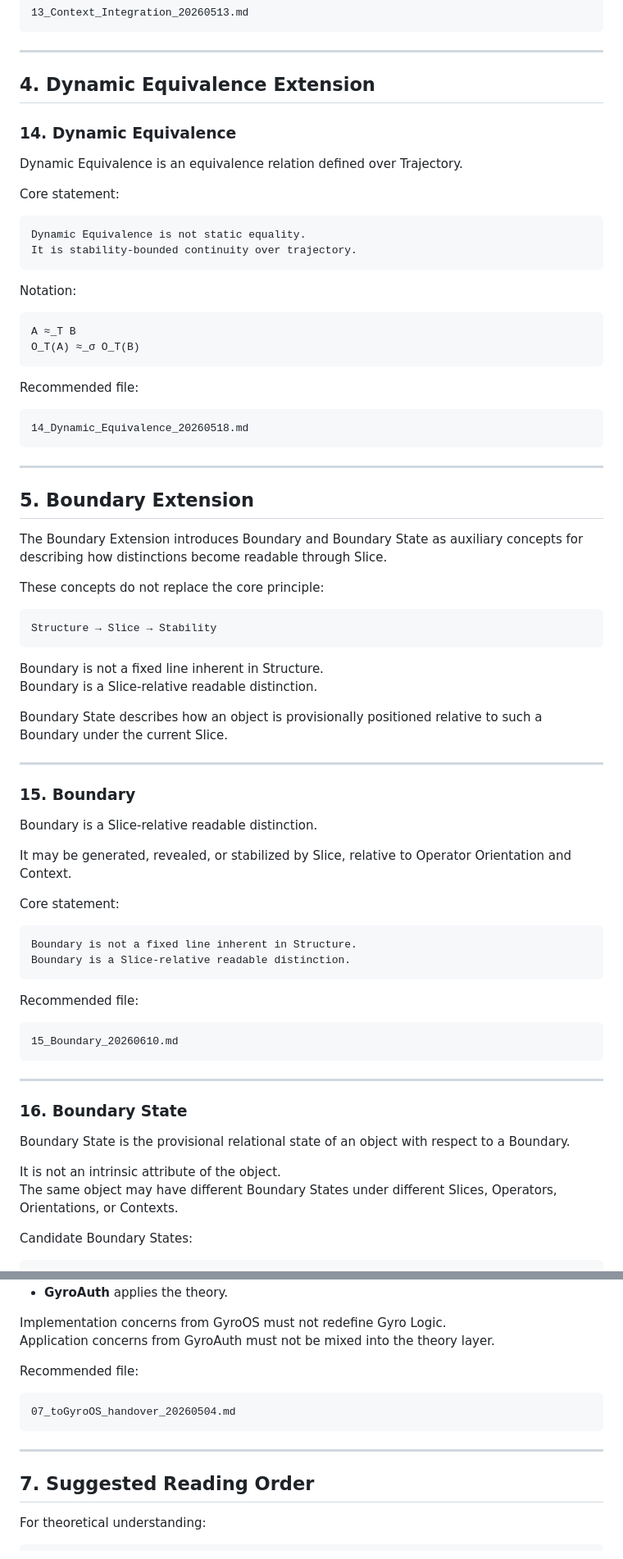
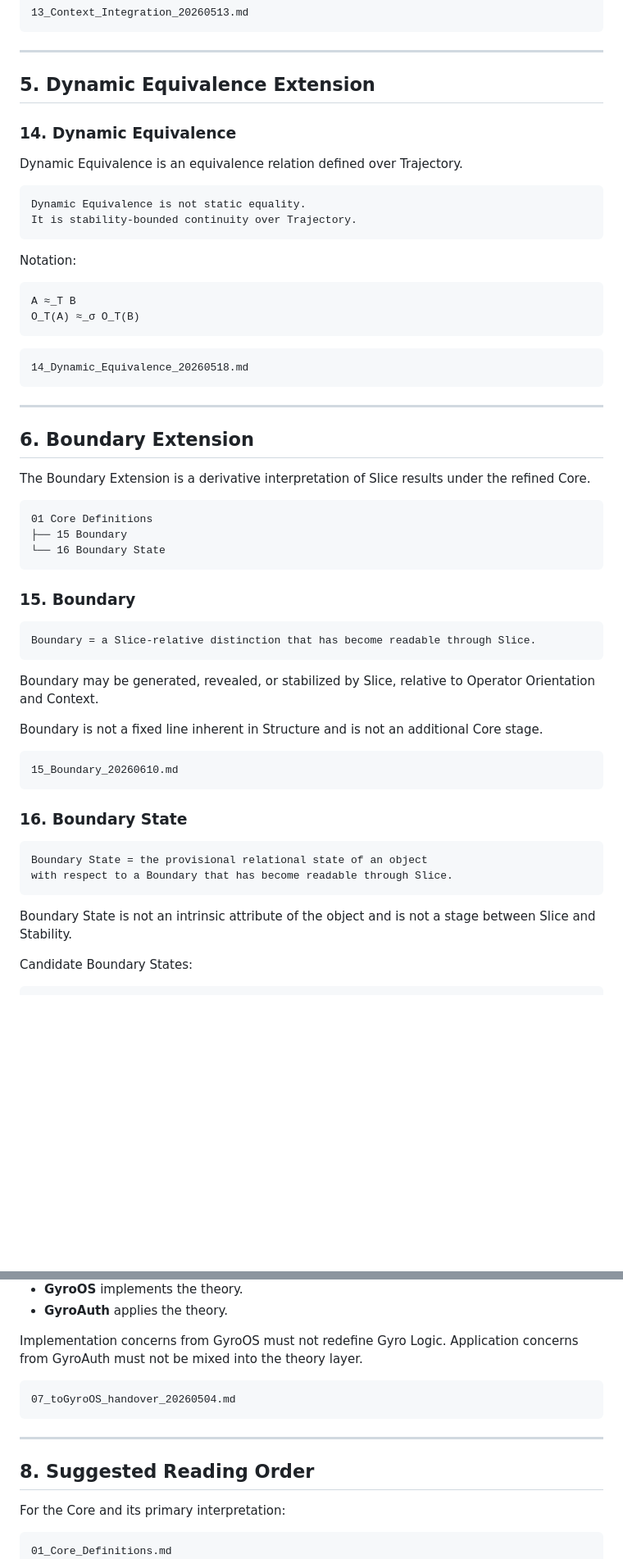
Before and after one commit to gitGyro-Dev/gyrologic, a Markdown page: docs/docs_index.md, 2 parts joined by grey strips. Shown at 82% size. Rendered like a GitHub page; blank space fills up the shorter version.

````diff
--- a/docs/docs_index.md
+++ b/docs/docs_index.md
@@ -261,17 +243,15 @@ Recommended file:
 
 ---
 
-## 4. Dynamic Equivalence Extension
+## 5. Dynamic Equivalence Extension
 
 ### 14. Dynamic Equivalence
 
 Dynamic Equivalence is an equivalence relation defined over Trajectory.
 
-Core statement:
-
 ```text
 Dynamic Equivalence is not static equality.
-It is stability-bounded continuity over trajectory.
+It is stability-bounded continuity over Trajectory.
 ```
 
 Notation:
@@ -281,58 +261,44 @@ A ≈_T B
 O_T(A) ≈_σ O_T(B)
 ```
 
-Recommended file:
-
 ```text
 14_Dynamic_Equivalence_20260518.md
 ```
 
 ---
 
-## 5. Boundary Extension
+## 6. Boundary Extension
 
-The Boundary Extension introduces Boundary and Boundary State as auxiliary concepts for describing how distinctions become readable through Slice.
-
-These concepts do not replace the core principle:
+The Boundary Extension is a derivative interpretation of Slice results under the refined Core.
 
 ```text
-Structure → Slice → Stability
+01 Core Definitions
+├── 15 Boundary
+└── 16 Boundary State
 ```
-
-Boundary is not a fixed line inherent in Structure.
-Boundary is a Slice-relative readable distinction.
-
-Boundary State describes how an object is provisionally positioned relative to such a Boundary under the current Slice.
-
----
 
 ### 15. Boundary
 
-Boundary is a Slice-relative readable distinction.
-
-It may be generated, revealed, or stabilized by Slice, relative to Operator Orientation and Context.
-
-Core statement:
-
 ```text
-Boundary is not a fixed line inherent in Structure.
-Boundary is a Slice-relative readable distinction.
+Boundary = a Slice-relative distinction that has become readable through Slice.
 ```
 
-Recommended file:
+Boundary may be generated, revealed, or stabilized by Slice, relative to Operator Orientation and Context.
+
+Boundary is not a fixed line inherent in Structure and is not an additional Core stage.
 
 ```text
 15_Boundary_20260610.md
 ```
 
----
-
 ### 16. Boundary State
 
-Boundary State is the provisional relational state of an object with respect to a Boundary.
+```text
+Boundary State = the provisional relational state of an object
+with respect to a Boundary that has become readable through Slice.
+```
 
-It is not an intrinsic attribute of the object.
-The same object may have different Boundary States under different Slices, Operators, Orientations, or Contexts.
+Boundary State is not an intrinsic attribute of the object and is not a stage between Slice and Stability.
 
 Candidate Boundary States:
 
@@ -379,19 +337,18 @@ GyroAuth
 Implementation concerns from GyroOS must not redefine Gyro Logic.
 Application concerns from GyroAuth must not be mixed into the theory layer.
 
-Recommended file:
-
 ```text
 07_toGyroOS_handover_20260504.md
 ```
 
 ---
 
-## 7. Suggested Reading Order
+## 8. Suggested Reading Order
 
-For theoretical understanding:
+For the Core and its primary interpretation:
 
 ```text
+01_Core_Definitions.md
 01_GyroUnit_20260504.md
 02_GyroProcess_20260504.md
 03_GyroLoop_20260504.md
````
Also changed, not shown: other parts of docs/docs_index.md (+81 -101 lines).
